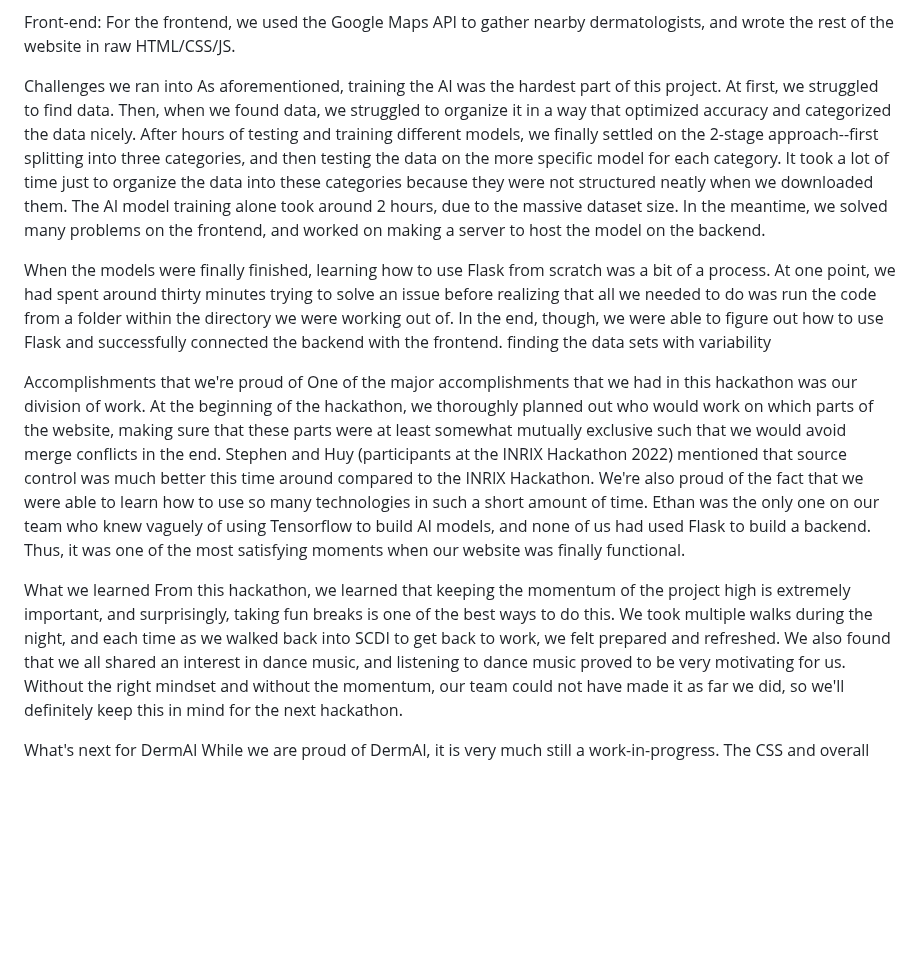
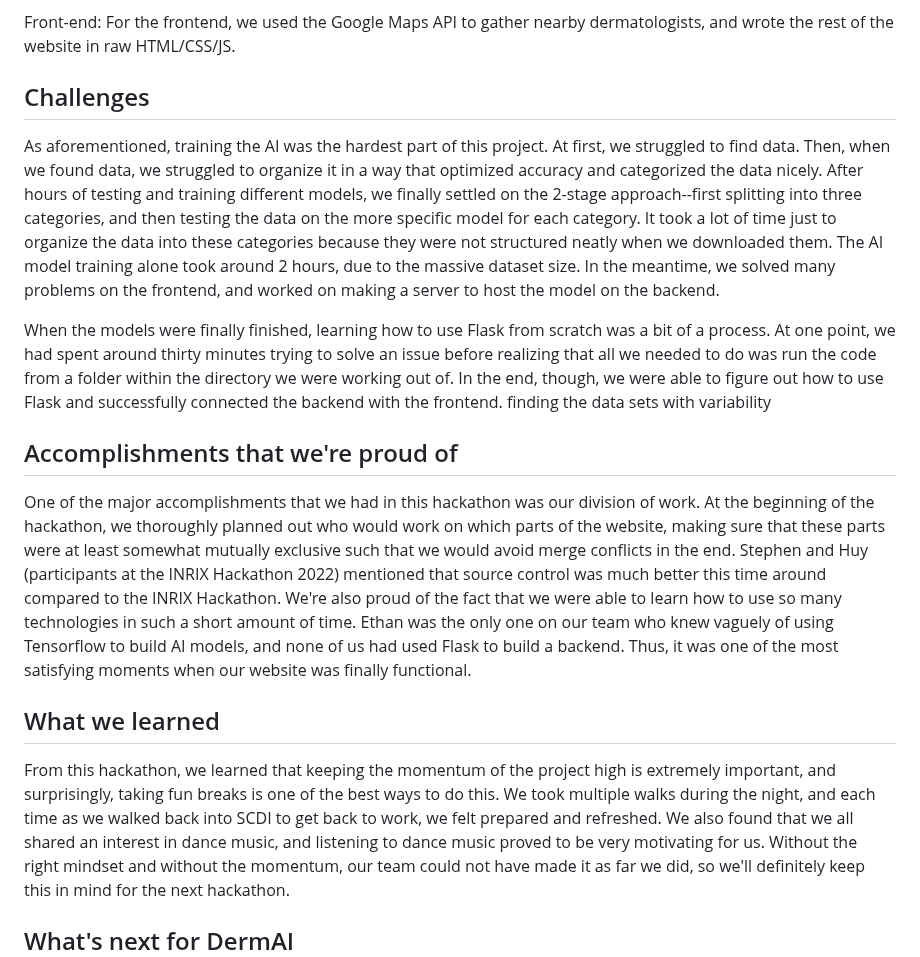
Before and after one commit to sage31/DermAI, a Markdown page: README.md, the part around one of its changes. GitHub-like rendering; blank space fills up the shorter version.

```diff
--- a/README.md
+++ b/README.md
@@ -12,16 +12,16 @@ Backend: Building the AI was certainly the most challenging part of this project
 
 Front-end: For the frontend, we used the Google Maps API to gather nearby dermatologists, and wrote the rest of the website in raw HTML/CSS/JS.
 
-Challenges we ran into
+## Challenges
 As aforementioned, training the AI was the hardest part of this project. At first, we struggled to find data. Then, when we found data, we struggled to organize it in a way that optimized accuracy and categorized the data nicely. After hours of testing and training different models, we finally settled on the 2-stage approach--first splitting into three categories, and then testing the data on the more specific model for each category. It took a lot of time just to organize the data into these categories because they were not structured neatly when we downloaded them. The AI model training alone took around 2 hours, due to the massive dataset size. In the meantime, we solved many problems on the frontend, and worked on making a server to host the model on the backend.
 
 When the models were finally finished, learning how to use Flask from scratch was a bit of a process. At one point, we had spent around thirty minutes trying to solve an issue before realizing that all we needed to do was run the code from a folder within the directory we were working out of. In the end, though, we were able to figure out how to use Flask and successfully connected the backend with the frontend. finding the data sets with variability
 
-Accomplishments that we're proud of
+## Accomplishments that we're proud of
 One of the major accomplishments that we had in this hackathon was our division of work. At the beginning of the hackathon, we thoroughly planned out who would work on which parts of the website, making sure that these parts were at least somewhat mutually exclusive such that we would avoid merge conflicts in the end. Stephen and Huy (participants at the INRIX Hackathon 2022) mentioned that source control was much better this time around compared to the INRIX Hackathon. We're also proud of the fact that we were able to learn how to use so many technologies in such a short amount of time. Ethan was the only one on our team who knew vaguely of using Tensorflow to build AI models, and none of us had used Flask to build a backend. Thus, it was one of the most satisfying moments when our website was finally functional.
 
-What we learned
+## What we learned
 From this hackathon, we learned that keeping the momentum of the project high is extremely important, and surprisingly, taking fun breaks is one of the best ways to do this. We took multiple walks during the night, and each time as we walked back into SCDI to get back to work, we felt prepared and refreshed. We also found that we all shared an interest in dance music, and listening to dance music proved to be very motivating for us. Without the right mindset and without the momentum, our team could not have made it as far we did, so we'll definitely keep this in mind for the next hackathon.
 
-What's next for DermAI
+## What's next for DermAI
 While we are proud of DermAI, it is very much still a work-in-progress. The CSS and overall design could certainly use some work, and the website could have more features. Most importantly, we only trained the AI models on 3 broad categories of diseases, and 18 specific diseases for the purposes of this hackathon. However, in order to truly make DermAI an online dermatologist, it would need to know many more specific diseases. This would require much more data, and a lot more time. Furthermore, we feel that a mobile app would be a good area of expansion for DermAI in the future. While websites are easy and convenient on computers, a mobile app with a live camera would be ideal for use on a phone.
```
Also changed, not shown: other parts of README.md (+3 -3 lines).
